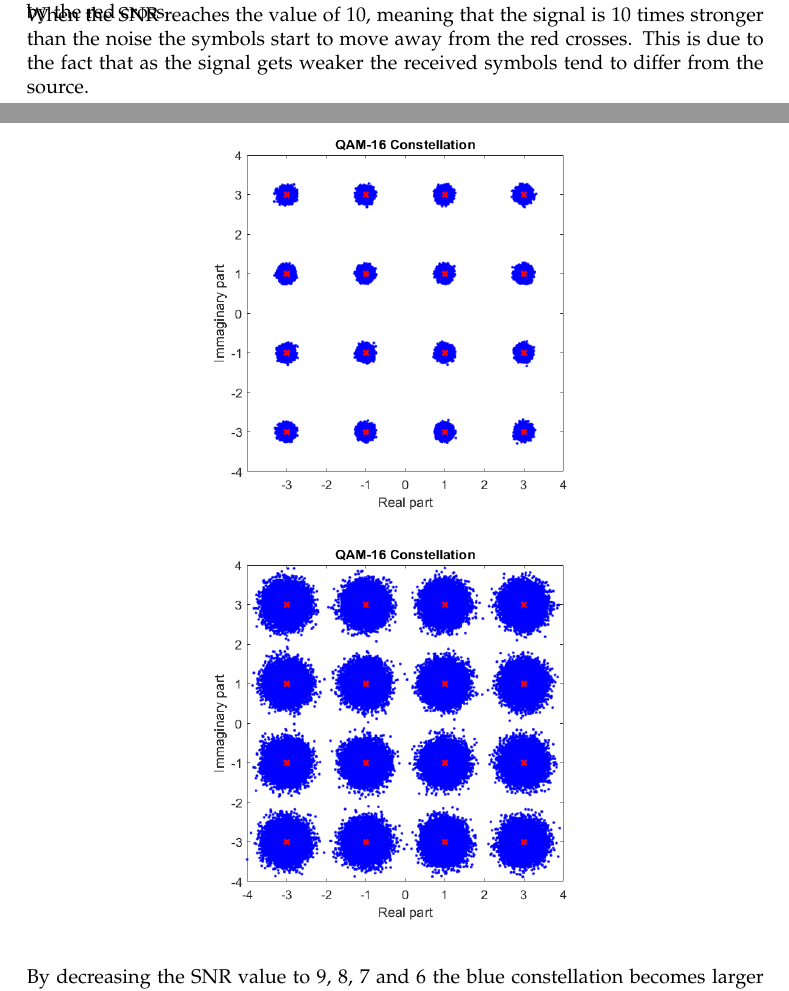
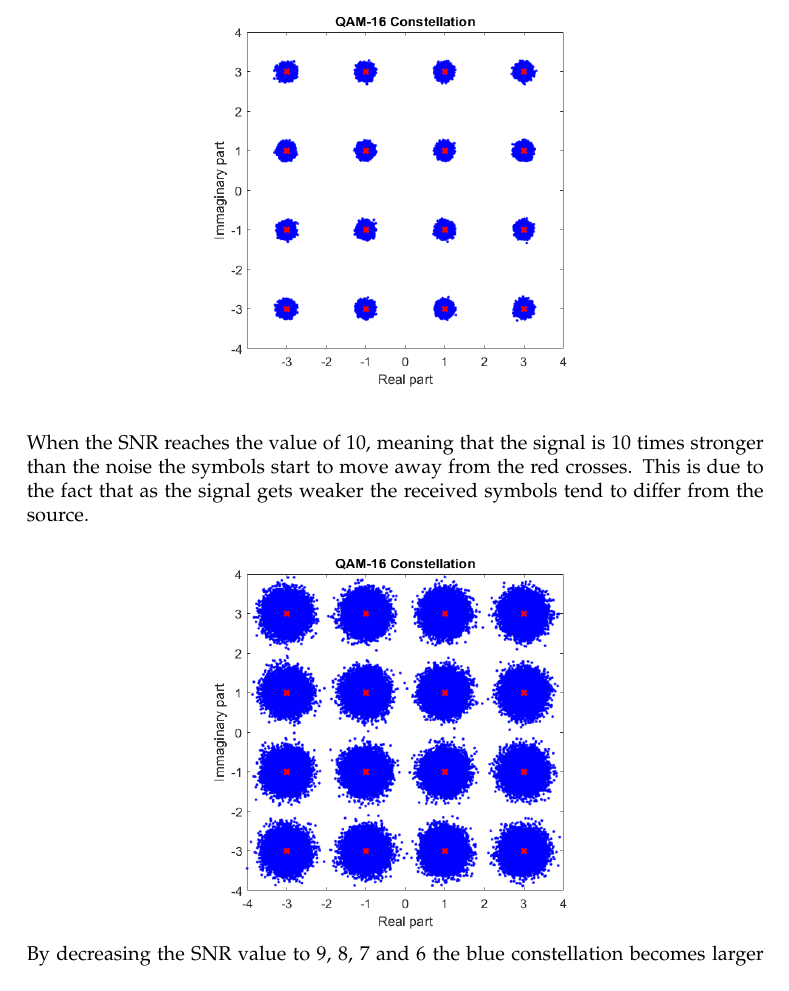
Before and after one commit to imAlessas/telecom-lab-works, a LaTeX document (doc/main.tex, which reads doc/lab-6/report.tex): two parts of pages 3 and 4 of 8 before the commit and part of page 4 of 8 after it, the two joined at a grey line, cut so that both start at the same text. Compiled offline with pdfLaTeX.

Commit message:
fixed minor overlapping error

```diff
--- a/doc/lab-6/report.tex
+++ b/doc/lab-6/report.tex
@@ -75,7 +75,7 @@ axis square; % equalize scale of both axes
 \end{figure}
 \vspace{-10px}
 
-\noindent When the SNR reaches the value of 10, meaning that the signal is 10 times stronger than the noise the symbols start to move away from the red crosses. This is due to the fact that as the signal gets weaker the received symbols tend to differ from the source.
+\FloatBarrier\noindent When the SNR reaches the value of 10, meaning that the signal is 10 times stronger than the noise the symbols start to move away from the red crosses. This is due to the fact that as the signal gets weaker the received symbols tend to differ from the source.
 
 \begin{figure}[!h]
     \centering
```
Also changed, not shown: doc/lab-6/Trigolo_Report_Lab6.pdf (added), doc/lab-6/Trigolo_Report_Lab_6.pdf (deleted).
